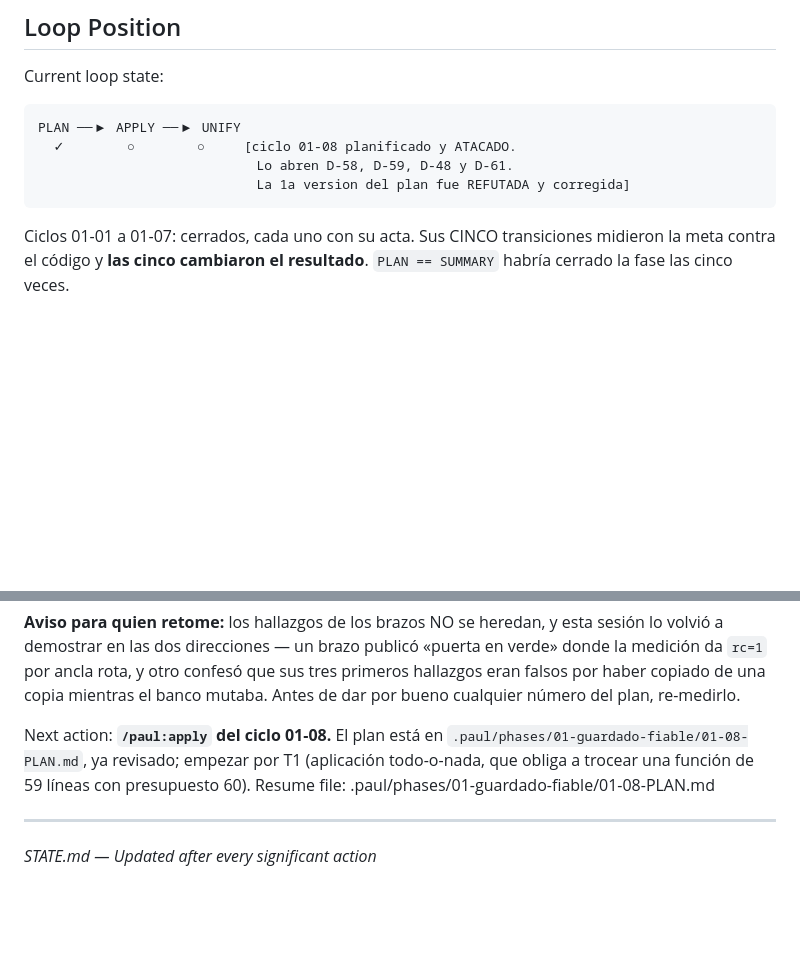
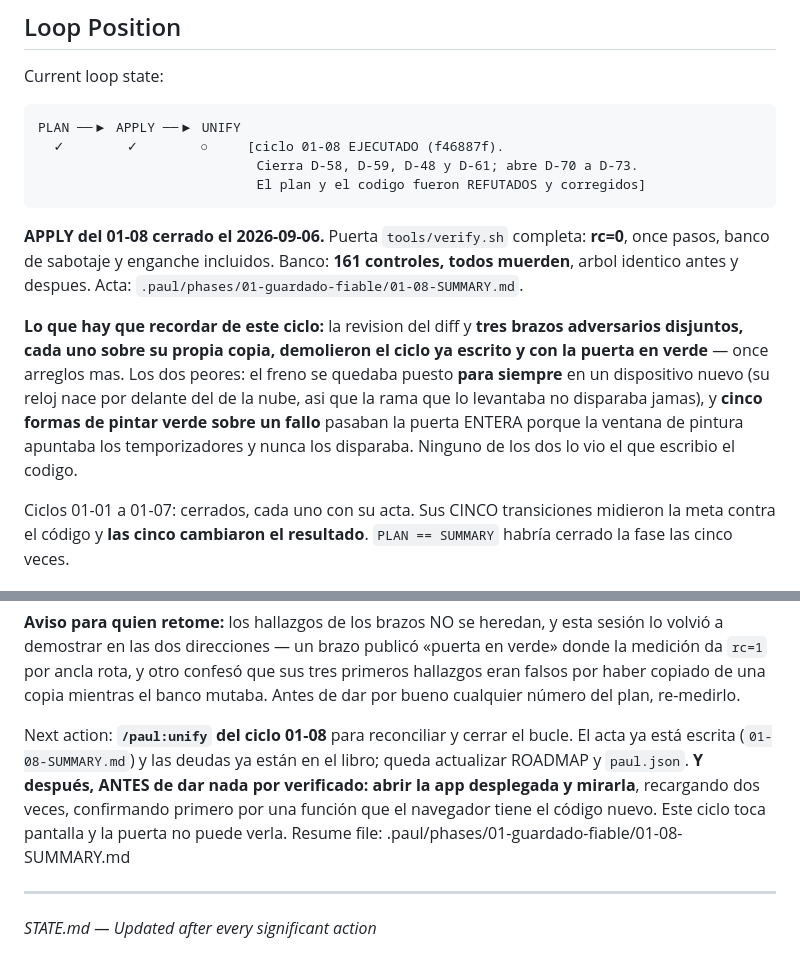
Before and after one commit to californiakid91/food, a Markdown page: .paul/STATE.md, 2 parts joined by grey strips. Drawn GitHub-style; blank space fills up the shorter version.

Commit message:
Dejar el estado apuntando a UNIFY, con lo que hay que recordar
Co-Authored-By: Claude Opus 5 (1M context) <noreply@anthropic.com>
Claude-Session: https://claude.ai/code/session_01WSNXDFipEnkdcyHHq76GWs

````diff
--- a/.paul/STATE.md
+++ b/.paul/STATE.md
@@ -51,10 +51,22 @@ Progress:
 Current loop state:
 ```
 PLAN ──▶ APPLY ──▶ UNIFY
-  ✓        ○        ○     [ciclo 01-08 planificado y ATACADO.
-                            Lo abren D-58, D-59, D-48 y D-61.
-                            La 1a version del plan fue REFUTADA y corregida]
+  ✓        ✓        ○     [ciclo 01-08 EJECUTADO (f46887f).
+                            Cierra D-58, D-59, D-48 y D-61; abre D-70 a D-73.
+                            El plan y el codigo fueron REFUTADOS y corregidos]
 ```
+
+**APPLY del 01-08 cerrado el 2026-09-06.** Puerta `tools/verify.sh` completa: **rc=0**, once pasos,
+banco de sabotaje y enganche incluidos. Banco: **161 controles, todos muerden**, arbol identico
+antes y despues. Acta: `.paul/phases/01-guardado-fiable/01-08-SUMMARY.md`.
+
+**Lo que hay que recordar de este ciclo:** la revision del diff y **tres brazos adversarios
+disjuntos, cada uno sobre su propia copia, demolieron el ciclo ya escrito y con la puerta en
+verde** — once arreglos mas. Los dos peores: el freno se quedaba puesto **para siempre** en un
+dispositivo nuevo (su reloj nace por delante del de la nube, asi que la rama que lo levantaba no
+disparaba jamas), y **cinco formas de pintar verde sobre un fallo** pasaban la puerta ENTERA porque
+la ventana de pintura apuntaba los temporizadores y nunca los disparaba. Ninguno de los dos lo vio
+el que escribio el codigo.
 
 Ciclos 01-01 a 01-07: cerrados, cada uno con su acta. Sus CINCO transiciones midieron la meta
 contra el código y **las cinco cambiaron el resultado**. `PLAN == SUMMARY` habría cerrado la fase
@@ -324,10 +336,12 @@ demostrar en las dos direcciones — un brazo publicó «puerta en verde» donde
 por ancla rota, y otro confesó que sus tres primeros hallazgos eran falsos por haber copiado de
 una copia mientras el banco mutaba. Antes de dar por bueno cualquier número del plan, re-medirlo.
 
-Next action: **`/paul:apply` del ciclo 01-08.** El plan está en
-`.paul/phases/01-guardado-fiable/01-08-PLAN.md`, ya revisado; empezar por T1 (aplicación
-todo-o-nada, que obliga a trocear una función de 59 líneas con presupuesto 60).
-Resume file: .paul/phases/01-guardado-fiable/01-08-PLAN.md
+Next action: **`/paul:unify` del ciclo 01-08** para reconciliar y cerrar el bucle. El acta ya está
+escrita (`01-08-SUMMARY.md`) y las deudas ya están en el libro; queda actualizar ROADMAP y
+`paul.json`. **Y después, ANTES de dar nada por verificado: abrir la app desplegada y mirarla**,
+recargando dos veces, confirmando primero por una función que el navegador tiene el código nuevo.
+Este ciclo toca pantalla y la puerta no puede verla.
+Resume file: .paul/phases/01-guardado-fiable/01-08-SUMMARY.md
 
 ---
 *STATE.md — Updated after every significant action*
````
